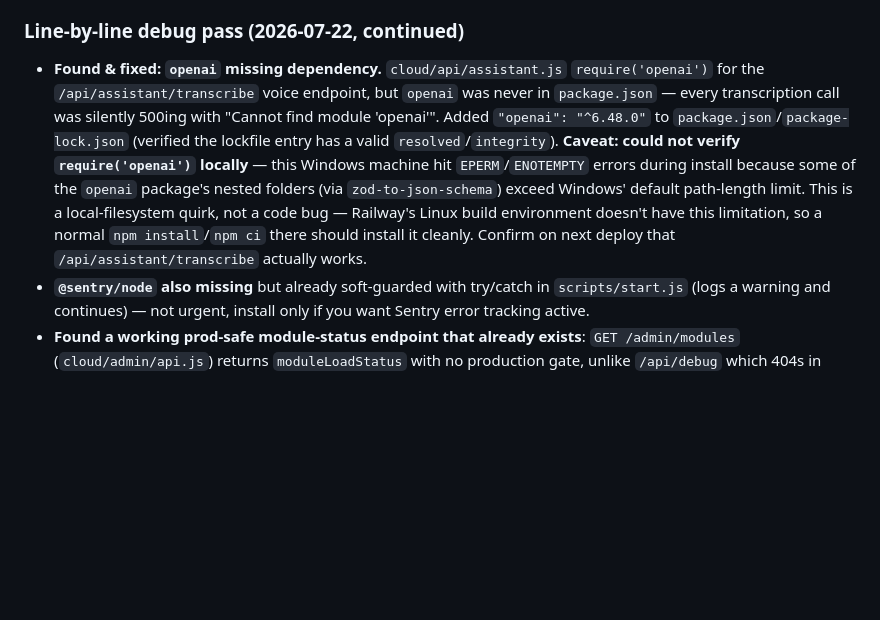
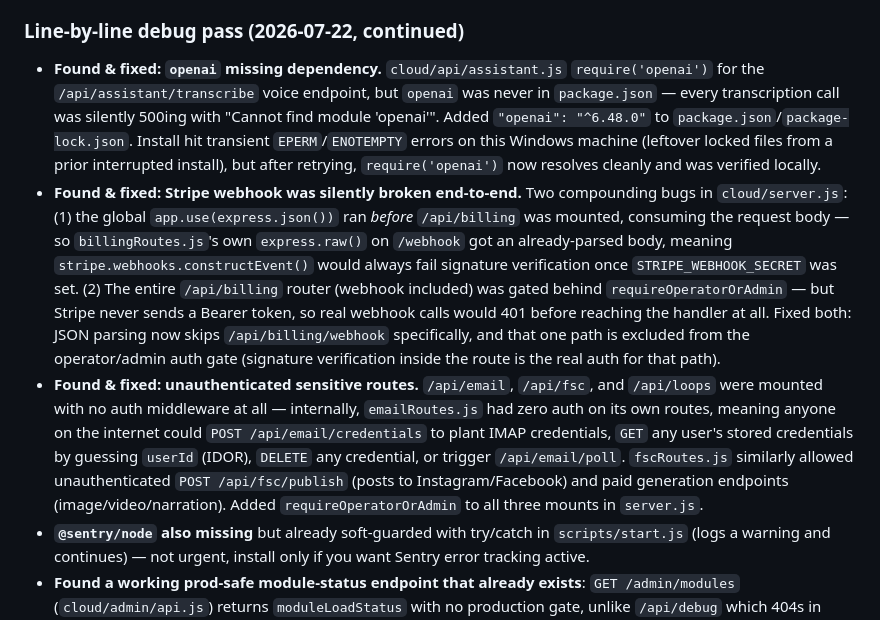
Before and after one commit to Thatisshayan/ACC, a Markdown page: CLAUDE.MD, the part around the change. GitHub-like rendering; blank space fills up the shorter version.

Commit message:
docs: confirm openai dependency verified working after retry
Co-Authored-By: Claude Sonnet 5 <noreply@anthropic.com>

```diff
--- a/CLAUDE.MD
+++ b/CLAUDE.MD
@@ -50,7 +50,9 @@ node scripts/start.js
 - [ ] **Stripe live mode** — swap test keys when ready to charge (do only after dashboard price IDs above are confirmed correct).
 
 ### Line-by-line debug pass (2026-07-22, continued)
-- **Found & fixed: `openai` missing dependency.** `cloud/api/assistant.js` `require('openai')` for the `/api/assistant/transcribe` voice endpoint, but `openai` was never in `package.json` — every transcription call was silently 500ing with "Cannot find module 'openai'". Added `"openai": "^6.48.0"` to `package.json`/`package-lock.json` (verified the lockfile entry has a valid `resolved`/`integrity`). **Caveat: could not verify `require('openai')` locally** — this Windows machine hit `EPERM`/`ENOTEMPTY` errors during install because some of the `openai` package's nested folders (via `zod-to-json-schema`) exceed Windows' default path-length limit. This is a local-filesystem quirk, not a code bug — Railway's Linux build environment doesn't have this limitation, so a normal `npm install`/`npm ci` there should install it cleanly. Confirm on next deploy that `/api/assistant/transcribe` actually works.
+- **Found & fixed: `openai` missing dependency.** `cloud/api/assistant.js` `require('openai')` for the `/api/assistant/transcribe` voice endpoint, but `openai` was never in `package.json` — every transcription call was silently 500ing with "Cannot find module 'openai'". Added `"openai": "^6.48.0"` to `package.json`/`package-lock.json`. Install hit transient `EPERM`/`ENOTEMPTY` errors on this Windows machine (leftover locked files from a prior interrupted install), but after retrying, `require('openai')` now resolves cleanly and was verified locally.
+- **Found & fixed: Stripe webhook was silently broken end-to-end.** Two compounding bugs in `cloud/server.js`: (1) the global `app.use(express.json())` ran *before* `/api/billing` was mounted, consuming the request body — so `billingRoutes.js`'s own `express.raw()` on `/webhook` got an already-parsed body, meaning `stripe.webhooks.constructEvent()` would always fail signature verification once `STRIPE_WEBHOOK_SECRET` was set. (2) The entire `/api/billing` router (webhook included) was gated behind `requireOperatorOrAdmin` — but Stripe never sends a Bearer token, so real webhook calls would 401 before reaching the handler at all. Fixed both: JSON parsing now skips `/api/billing/webhook` specifically, and that one path is excluded from the operator/admin auth gate (signature verification inside the route is the real auth for that path).
+- **Found & fixed: unauthenticated sensitive routes.** `/api/email`, `/api/fsc`, and `/api/loops` were mounted with no auth middleware at all — internally, `emailRoutes.js` had zero auth on its own routes, meaning anyone on the internet could `POST /api/email/credentials` to plant IMAP credentials, `GET` any user's stored credentials by guessing `userId` (IDOR), `DELETE` any credential, or trigger `/api/email/poll`. `fscRoutes.js` similarly allowed unauthenticated `POST /api/fsc/publish` (posts to Instagram/Facebook) and paid generation endpoints (image/video/narration). Added `requireOperatorOrAdmin` to all three mounts in `server.js`.
 - **`@sentry/node` also missing** but already soft-guarded with try/catch in `scripts/start.js` (logs a warning and continues) — not urgent, install only if you want Sentry error tracking active.
 - **Found a working prod-safe module-status endpoint that already exists**: `GET /admin/modules` (`cloud/admin/api.js`) returns `moduleLoadStatus` with no production gate, unlike `/api/debug` which 404s in prod. Use this instead of `/api/debug` to check which modules failed to load on the live Railway deploy (still needs admin auth).
 - Checked `cloud/api/*`, `cloud/admin/*`, `cloud/orchestrator/*`, `cloud/security/*`, `cloud/taskbus/*`, `cloud/services/privacyCard.js`, `cloud/telegram/botLock.js` line-by-line: no other missing dependencies, no broken auth/HMAC logic, no silently-swallowed errors beyond intentional best-effort fire-and-forget syncs (Airtable/ClickUp). `STRIPE_API_KEY` vs `STRIPE_SECRET_KEY` naming looked like a bug at first glance but both are actually set in `.env` — false alarm, documented so it isn't re-investigated.
```
